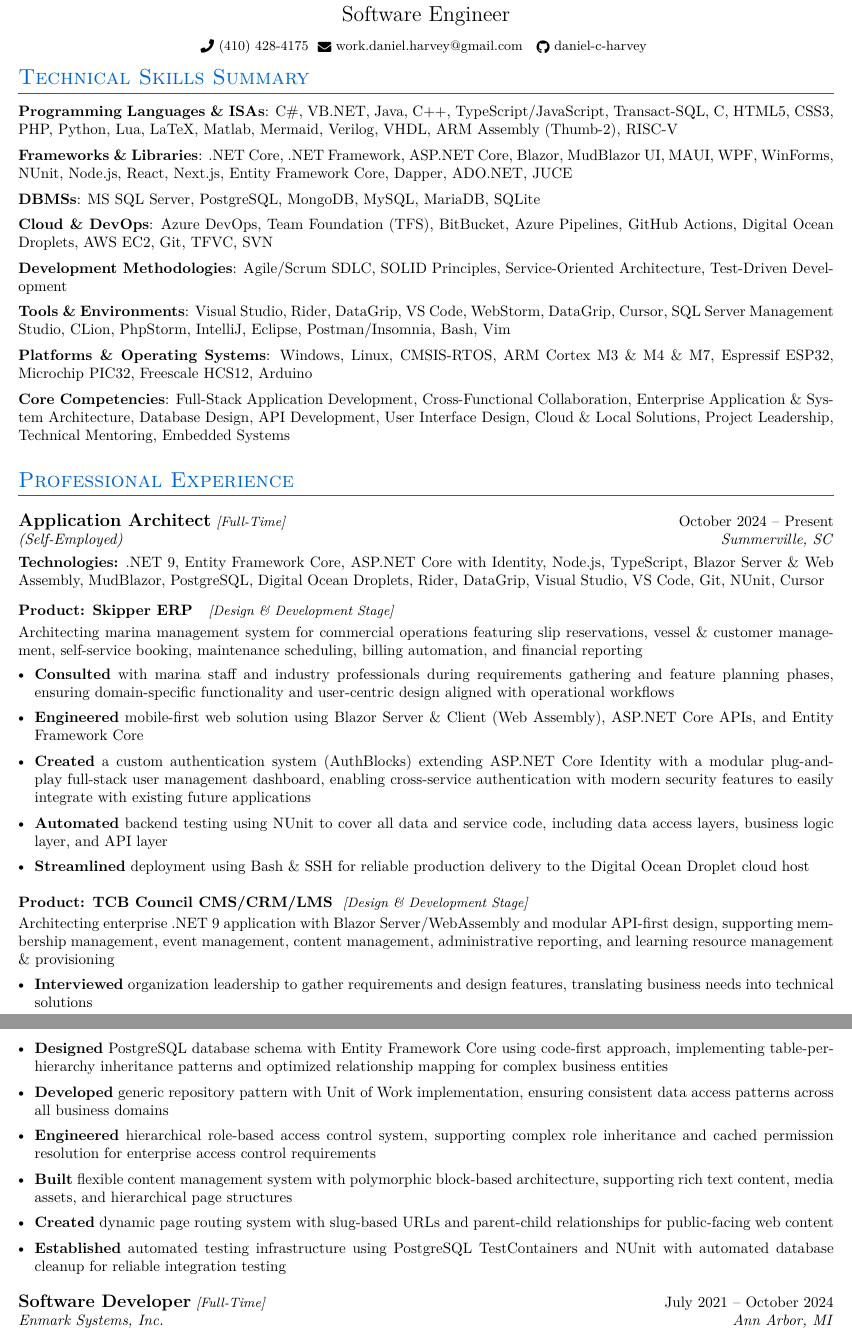
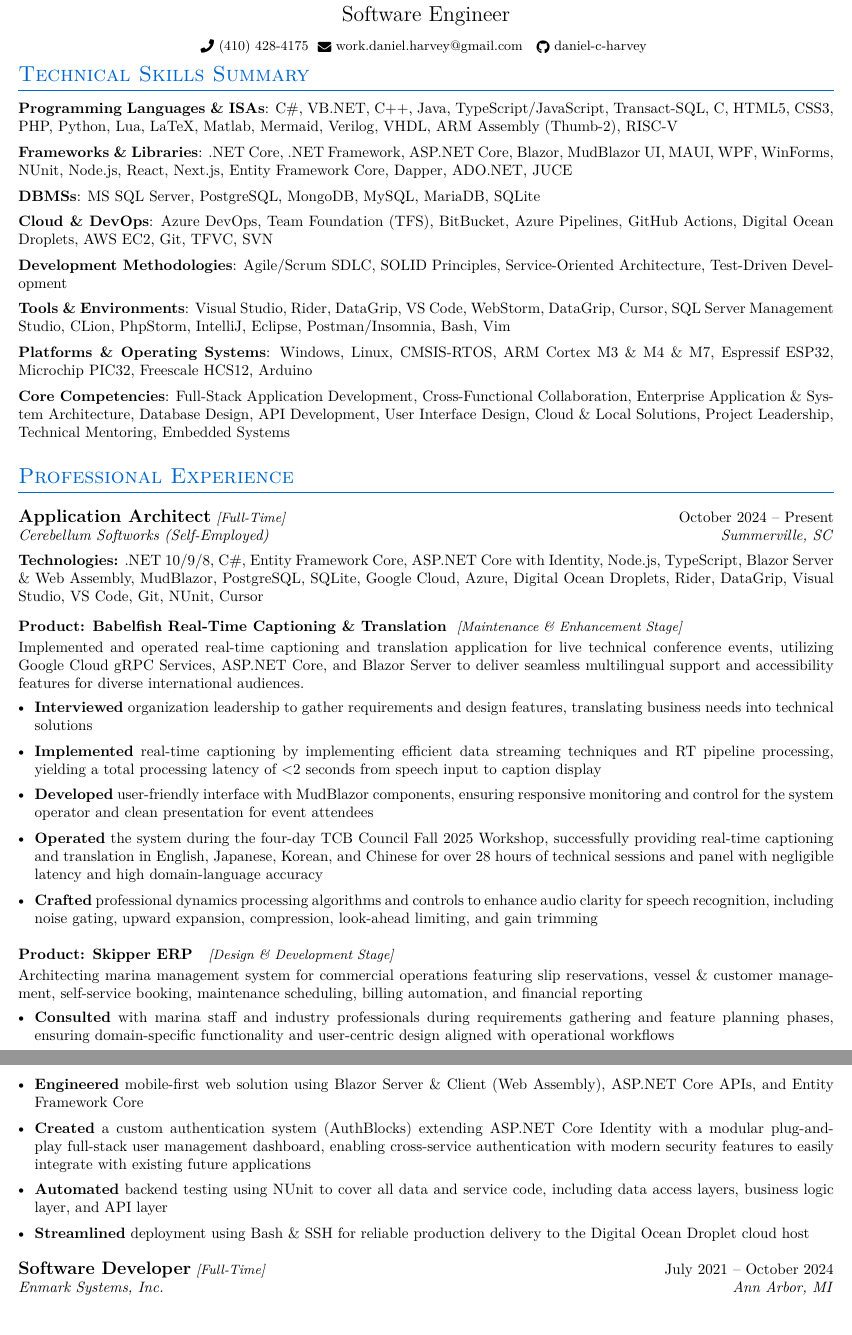
Before and after one commit to daniel-c-harvey/resume, a LaTeX CV (main.tex): two parts of pages 1 and 2 of 4, joined at a grey line, cut so that both start at the same text. Compiled offline with pdfLaTeX.

Commit message:
October Draft

```diff
--- a/main.tex
+++ b/main.tex
@@ -14,7 +14,7 @@
 
 % Technical Skills
 \skillsheader{Technical Skills Summary}
-    \skillsitem{Programming Languages \& ISAs}{C\#, VB.NET, Java, C++, TypeScript/JavaScript, Transact-SQL, C, HTML5, CSS3, PHP, Python, Lua, LaTeX, Matlab, Mermaid, Verilog, VHDL, ARM Assembly (Thumb-2), RISC-V}
+    \skillsitem{Programming Languages \& ISAs}{C\#, VB.NET, C++, Java, TypeScript/JavaScript, Transact-SQL, C, HTML5, CSS3, PHP, Python, Lua, LaTeX, Matlab, Mermaid, Verilog, VHDL, ARM Assembly (Thumb-2), RISC-V}
     \skillsitem{Frameworks \& Libraries}{.NET Core, .NET Framework, ASP.NET Core, Blazor, MudBlazor UI, MAUI, WPF, WinForms, NUnit, Node.js, React, Next.js, Entity Framework Core, Dapper, ADO.NET, JUCE}
     \skillsitem{DBMSs}{MS SQL Server, PostgreSQL, MongoDB, MySQL, MariaDB, SQLite}
     \skillsitem{Cloud \& DevOps}{Azure DevOps, Team Foundation (TFS), BitBucket, Azure Pipelines, GitHub Actions, Digital Ocean Droplets, AWS EC2, Git, TFVC, SVN}
@@ -27,7 +27,15 @@
 % Professional Experience
 \experienceheader{Professional Experience}
 
-\role{Application Architect}{Full-Time}{October 2024 -- Present}{(Self-Employed)}{Summerville, SC}{.NET 9, Entity Framework Core, ASP.NET Core with Identity, Node.js, TypeScript, Blazor Server \& Web Assembly, MudBlazor, PostgreSQL, Digital Ocean Droplets, Rider, DataGrip, Visual Studio, VS Code, Git, NUnit, Cursor}
+\role{Application Architect}{Full-Time}{October 2024 -- Present}{Cerebellum Softworks (Self-Employed)}{Summerville, SC}{.NET 10/9/8, C\#, Entity Framework Core, ASP.NET Core with Identity, Node.js, TypeScript, Blazor Server \& Web Assembly, MudBlazor, PostgreSQL, SQLite, Google Cloud, Azure, Digital Ocean Droplets, Rider, DataGrip, Visual Studio, VS Code, Git, NUnit, Cursor}
+
+\product{Babelfish Real-Time Captioning \& Translation}{Maintenance \& Enhancement Stage}{Implemented and operated real-time captioning and translation application for live technical conference events, utilizing Google Cloud gRPC Services, ASP.NET Core, and Blazor Server to deliver seamless multilingual support and accessibility features for diverse international audiences.}
+   \achievement{Interviewed organization leadership to gather requirements and design features, translating business needs into technical solutions}
+   \achievement{Implemented real-time captioning by implementing efficient data streaming techniques and RT pipeline processing, yielding a total processing latency of <2 seconds from speech input to caption display}
+   \achievement{Developed user-friendly interface with MudBlazor components, ensuring responsive monitoring and control for the system operator and clean presentation for event  attendees}
+   \achievement{Operated the system during the four-day TCB Council Fall 2025 Workshop, successfully providing real-time captioning and translation in English, Japanese, Korean, and Chinese for over 28 hours of technical sessions and panel with negligible latency and high domain-language accuracy}
+   \achievement{Crafted professional dynamics processing algorithms and controls to enhance audio clarity for speech recognition, including noise gating, upward expansion, compression, look-ahead limiting, and gain trimming}
+\productend
 
 \product{Skipper ERP }{Design \& Development Stage}{Architecting marina management system for commercial operations featuring slip reservations, vessel \& customer management, self-service booking, maintenance scheduling, billing automation, and financial reporting}
     \achievement{Consulted with marina staff and industry professionals during requirements gathering and feature planning phases, ensuring domain-specific functionality and user-centric design aligned with operational workflows}
@@ -35,16 +43,6 @@
     \achievement{Created a custom authentication system (AuthBlocks) extending ASP.NET Core Identity with a modular plug-and-play full-stack user management dashboard, enabling cross-service authentication with modern security features to easily integrate with existing future applications}
     \achievement{Automated backend testing using NUnit to cover all data and service code, including data access layers, business logic layer, and API layer}
     \achievement{Streamlined deployment using Bash \& SSH for reliable production delivery to the Digital Ocean Droplet cloud host}
-\productend
-
-\product{TCB Council CMS/CRM/LMS}{Design \& Development Stage}{Architecting enterprise .NET 9 application with Blazor Server/WebAssembly and modular API-first design, supporting membership management, event management, content management, administrative reporting, and learning resource management \& provisioning}
-    \achievement{Interviewed organization leadership to gather requirements and design features, translating business needs into technical solutions}
-    \achievement{Designed PostgreSQL database schema with Entity Framework Core using code-first approach, implementing table-per-hierarchy inheritance patterns and optimized relationship mapping for complex business entities}
-    \achievement{Developed generic repository pattern with Unit of Work implementation, ensuring consistent data access patterns across all business domains}
-    \achievement{Engineered hierarchical role-based access control system, supporting complex role inheritance and cached permission resolution for enterprise access control requirements}
-    \achievement{Built flexible content management system with polymorphic block-based architecture, supporting rich text content, media assets, and hierarchical page structures}
-    \achievement{Created dynamic page routing system with slug-based URLs and parent-child relationships for public-facing web content}
-    \achievement{Established automated testing infrastructure using PostgreSQL TestContainers and NUnit with automated database cleanup for reliable integration testing}
 \productend
 
 \role{Software Developer}{Full-Time}{July 2021 -- October 2024}{Enmark Systems, Inc.}{Ann Arbor, MI}{.NET Framework 4.8, VB.NET, C\#, MS SQL Server, Azure DevOps, WinForms, WPF, SOLID Principles, SOA, SteelXML, AISC Standards, Agile/Scrum, Visual Studio, DataGrip, SQL Server Management Studio, TFS, Git, Insomnia, AvaTax, Vertex}
```
